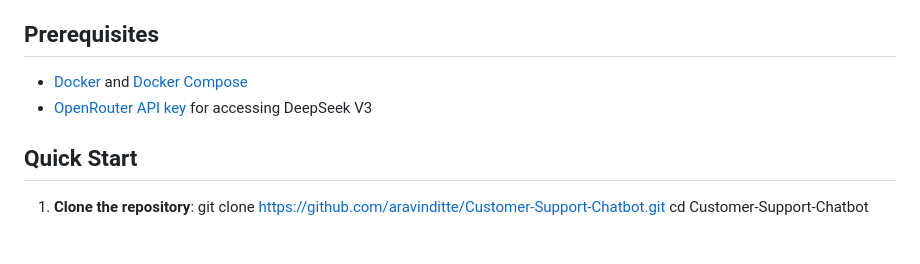
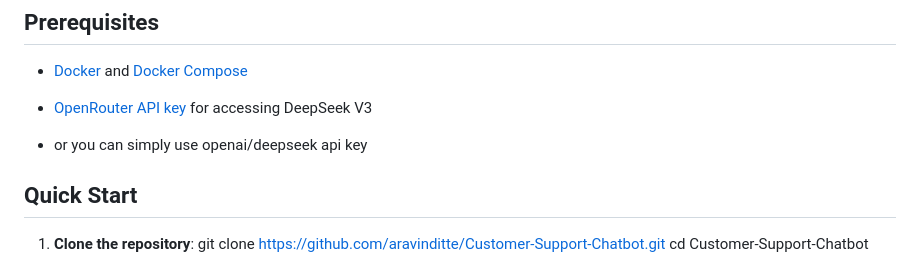
Before and after one commit to aravinditte/Customer-Support-Chatbot, a Markdown page: README.md, the part around the change. GitHub-like rendering; blank space fills up the shorter version.

```diff
--- a/README.md
+++ b/README.md
@@ -25,6 +25,8 @@ A conversational AI customer support agent for Vahan, an AI-enabled recruitment
 
 - [Docker](https://www.docker.com/get-started) and [Docker Compose](https://docs.docker.com/compose/install/)
 - [OpenRouter API key](https://openrouter.ai/) for accessing DeepSeek V3
+
+- or you can simply use openai/deepseek api key
 
 ## Quick Start
 
```
